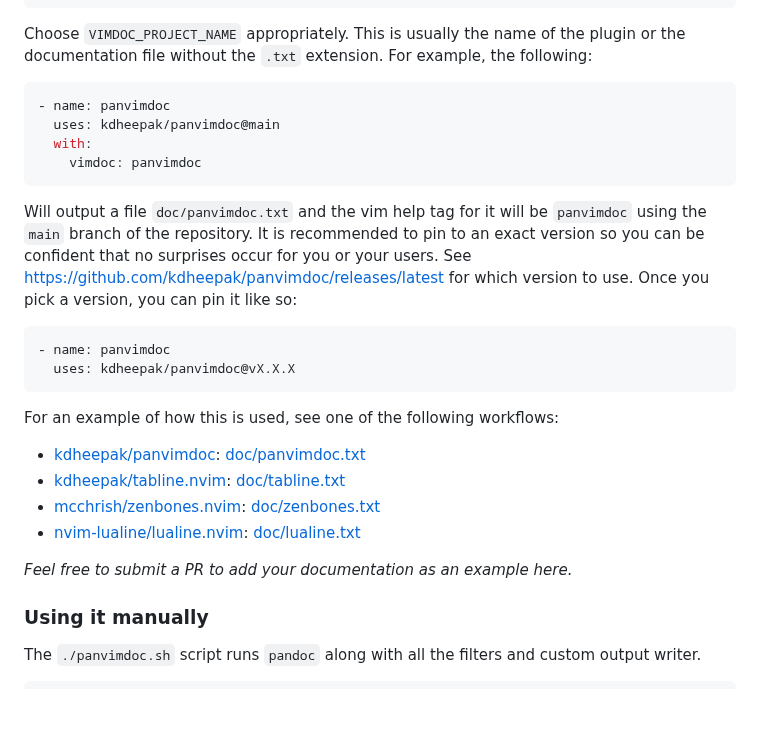
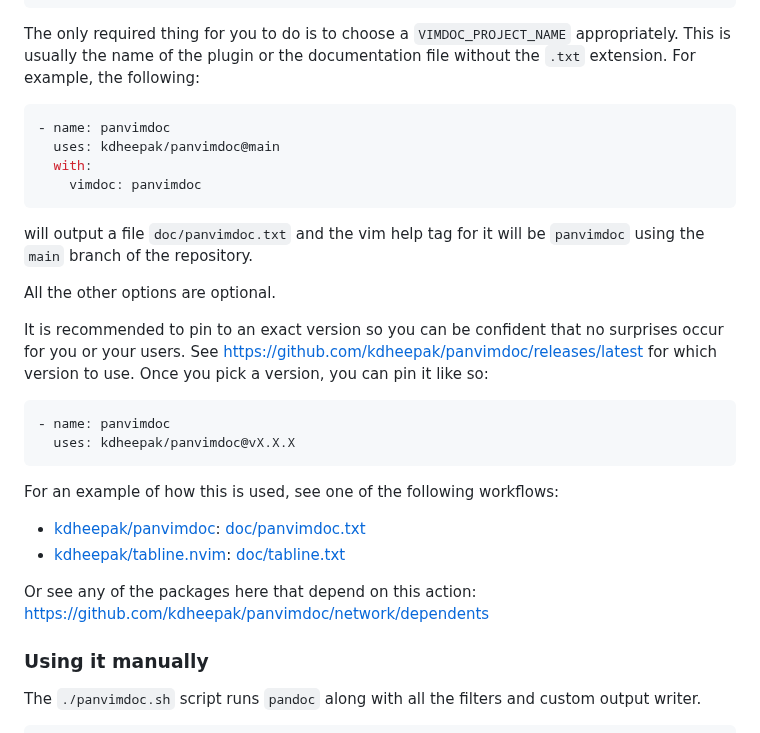
Before and after one commit to kdheepak/panvimdoc, a Markdown page: README.md, the part around the change. GitHub-like rendering; blank space fills up the shorter version.

````diff
--- a/README.md
+++ b/README.md
@@ -81,7 +81,7 @@ jobs:
           incrementheadinglevelby: 0 # Increment heading levels by specified number
 ```
 
-Choose `VIMDOC_PROJECT_NAME` appropriately.
+The only required thing for you to do is to choose a `VIMDOC_PROJECT_NAME` appropriately.
 This is usually the name of the plugin or the documentation file without the `.txt` extension. For example, the following:
 
 ```yaml
@@ -91,7 +91,10 @@ This is usually the name of the plugin or the documentation file without the `.t
     vimdoc: panvimdoc
 ```
 
-Will output a file `doc/panvimdoc.txt` and the vim help tag for it will be `panvimdoc` using the `main` branch of the repository.
+will output a file `doc/panvimdoc.txt` and the vim help tag for it will be `panvimdoc` using the `main` branch of the repository.
+
+All the other options are optional.
+
 It is recommended to pin to an exact version so you can be confident that no surprises occur for you or your users.
 See <https://github.com/kdheepak/panvimdoc/releases/latest> for which version to use.
 Once you pick a version, you can pin it like so:
@@ -105,10 +108,8 @@ For an example of how this is used, see one of the following workflows:
 
 - [kdheepak/panvimdoc](./.github/workflows/panvimdoc.yml): [doc/panvimdoc.txt](./doc/panvimdoc.txt)
 - [kdheepak/tabline.nvim](https://github.com/kdheepak/tabline.nvim/blob/main/.github/workflows/ci.yml): [doc/tabline.txt](https://github.com/kdheepak/tabline.nvim/blob/main/doc/tabline.txt)
-- [mcchrish/zenbones.nvim](https://github.com/mcchrish/zenbones.nvim/blob/main/.github/workflows/doc.yml): [doc/zenbones.txt](https://github.com/mcchrish/zenbones.nvim/blob/main/doc/zenbones.txt)
-- [nvim-lualine/lualine.nvim](https://github.com/nvim-lualine/lualine.nvim/blob/master/.github/workflows/autogen.yml): [doc/lualine.txt](https://github.com/nvim-lualine/lualine.nvim/blob/master/doc/lualine.txt)
 
-_Feel free to submit a PR to add your documentation as an example here._
+Or see any of the packages here that depend on this action: <https://github.com/kdheepak/panvimdoc/network/dependents>
 
 ### Using it manually
 
````
